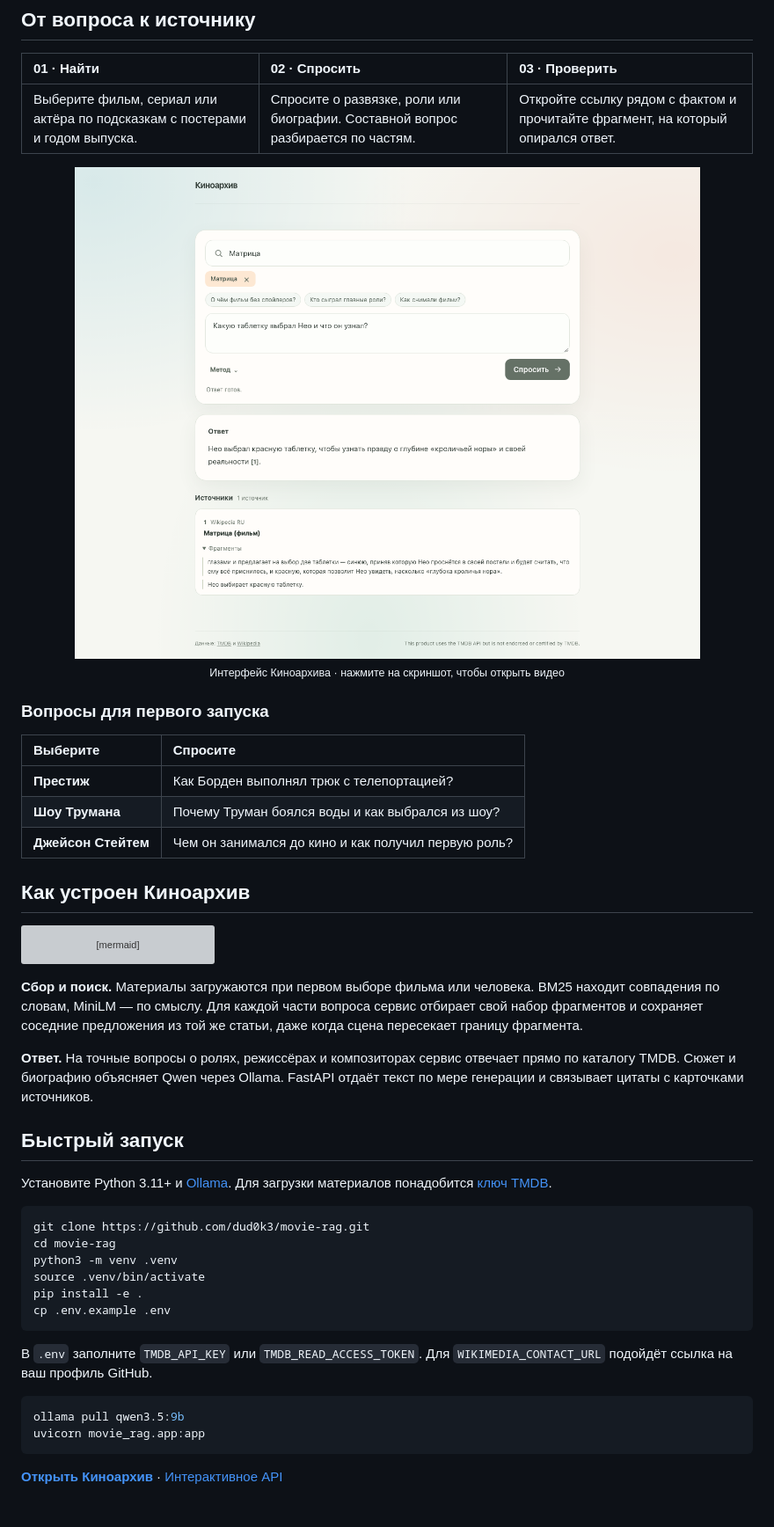
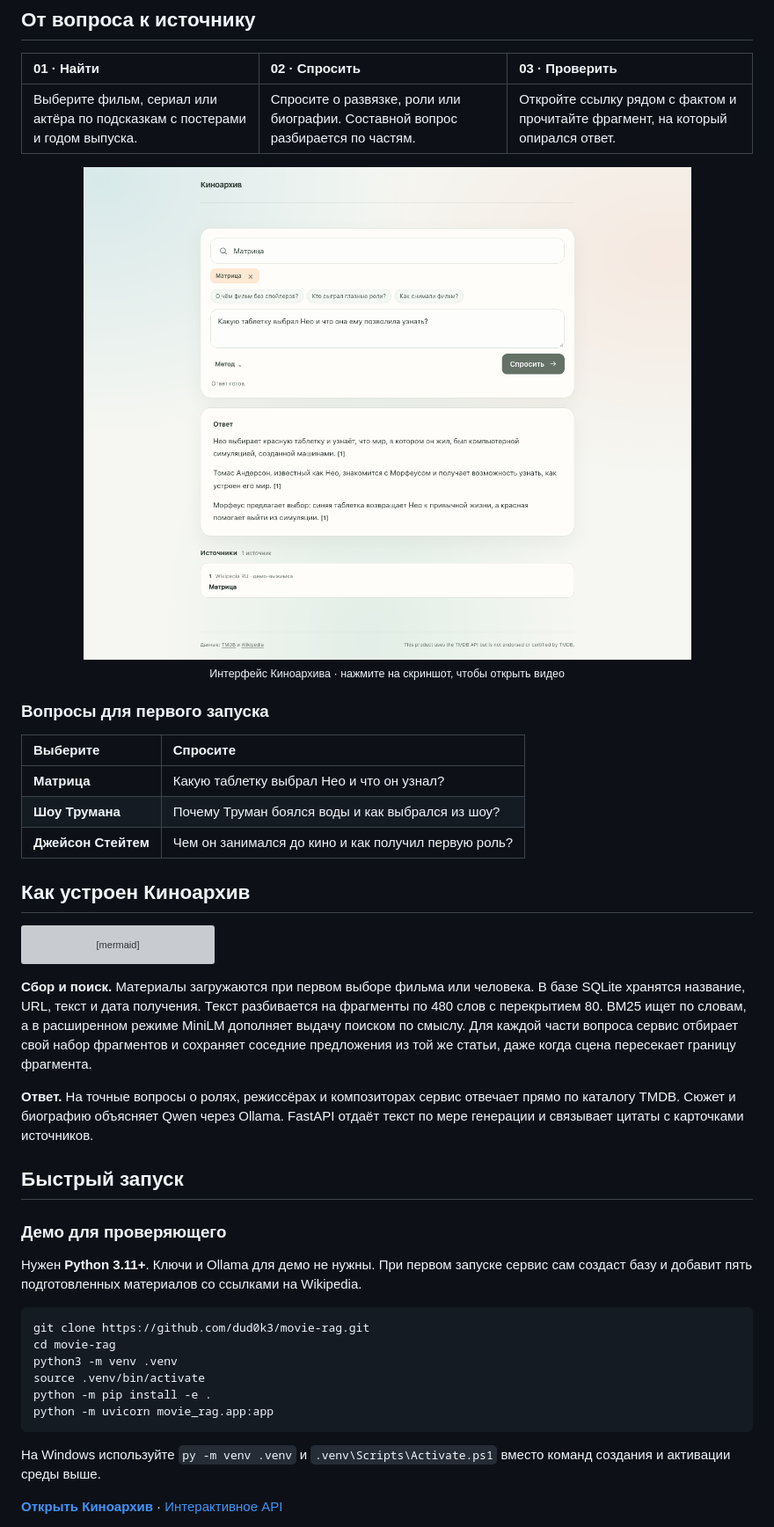
Before and after one commit to dud0k3/movie-rag, a Markdown page: README.md, the part around one of its changes. Shown at 88% size. GitHub-like rendering; pictures changed too: demo/answer.png; grey boxes are pictures that could not be loaded.

````diff
--- a/README.md
+++ b/README.md
@@ -32,7 +32,7 @@
 
 | Выберите | Спросите |
 | :-- | :-- |
-| **Престиж** | Как Борден выполнял трюк с телепортацией? |
+| **Матрица** | Какую таблетку выбрал Нео и что он узнал? |
 | **Шоу Трумана** | Почему Труман боялся воды и как выбрался из шоу? |
 | **Джейсон Стейтем** | Чем он занимался до кино и как получил первую роль? |
 
@@ -50,30 +50,27 @@ flowchart LR
     R -->|Точный факт из каталога| A
 ```
 
-**Сбор и поиск.** Материалы загружаются при первом выборе фильма или человека. BM25 находит совпадения по словам, MiniLM — по смыслу. Для каждой части вопроса сервис отбирает свой набор фрагментов и сохраняет соседние предложения из той же статьи, даже когда сцена пересекает границу фрагмента.
+**Сбор и поиск.** Материалы загружаются при первом выборе фильма или человека. В базе SQLite хранятся название, URL, текст и дата получения. Текст разбивается на фрагменты по 480 слов с перекрытием 80. BM25 ищет по словам, а в расширенном режиме MiniLM дополняет выдачу поиском по смыслу. Для каждой части вопроса сервис отбирает свой набор фрагментов и сохраняет соседние предложения из той же статьи, даже когда сцена пересекает границу фрагмента.
 
 **Ответ.** На точные вопросы о ролях, режиссёрах и композиторах сервис отвечает прямо по каталогу TMDB. Сюжет и биографию объясняет Qwen через Ollama. FastAPI отдаёт текст по мере генерации и связывает цитаты с карточками источников.
 
 <a id="start"></a>
 ## Быстрый запуск
 
-Установите Python 3.11+ и [Ollama](https://ollama.com/download). Для загрузки материалов понадобится [ключ TMDB](https://developer.themoviedb.org/docs/getting-started).
+### Демо для проверяющего
+
+Нужен **Python 3.11+**. Ключи и Ollama для демо не нужны. При первом запуске сервис сам создаст базу и добавит пять подготовленных материалов со ссылками на Wikipedia.
 
 ```bash
 git clone https://github.com/dud0k3/movie-rag.git
 cd movie-rag
 python3 -m venv .venv
 source .venv/bin/activate
-pip install -e .
-cp .env.example .env
+python -m pip install -e .
+python -m uvicorn movie_rag.app:app
 ```
 
-В `.env` заполните `TMDB_API_KEY` или `TMDB_READ_ACCESS_TOKEN`. Для `WIKIMEDIA_CONTACT_URL` подойдёт ссылка на ваш профиль GitHub.
-
-```bash
-ollama pull qwen3.5:9b
-uvicorn movie_rag.app:app
-```
+На Windows используйте `py -m venv .venv` и `.venv\Scripts\Activate.ps1` вместо команд создания и активации среды выше.
 
 **[Открыть Киноархив](http://127.0.0.1:8000/)** · [Интерактивное API](http://127.0.0.1:8000/docs)
 
````
Also changed, not shown: other parts of README.md (+23 -2 lines), 9 other files.
